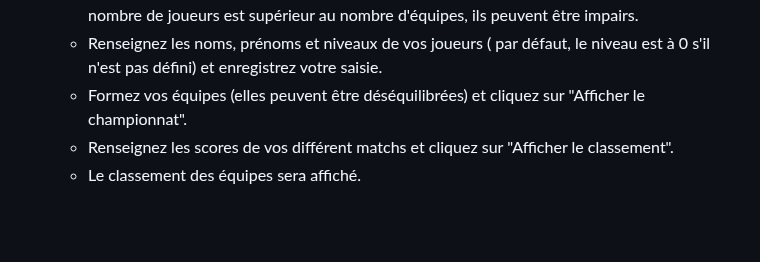
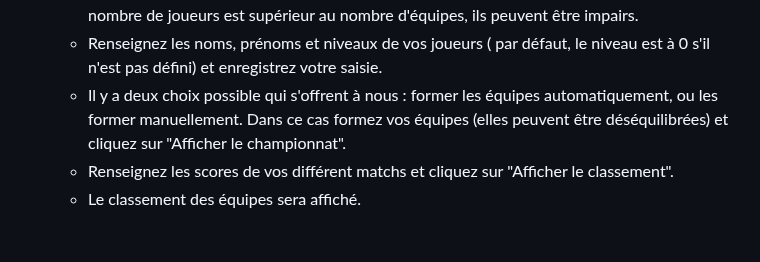
Before and after one commit to AdaamD/TournaPlan, a Markdown page: README.md, the part around the change. Drawn GitHub-style.

Commit message:
Modification du README suite a l'ajout du choix manuelle/auto de génération des équipes

```diff
--- a/README.md
+++ b/README.md
@@ -59,7 +59,7 @@ Finalement pour installer TypeScript avec npm utilisez une des commandes suivant
     - Cliquer sur "Commencer mon tournoi" pour démarer le tournoi.
     - Ajoutez le nombre de joueurs et d'équipes souhaités et valider vos choix. Du moment que le nombre de joueurs est supérieur au nombre d'équipes, ils peuvent être impairs.
     - Renseignez les noms, prénoms et niveaux de vos joueurs ( par défaut, le niveau est à 0 s'il n'est pas défini) et enregistrez votre saisie.
-    - Formez vos équipes (elles peuvent être déséquilibrées) et cliquez sur "Afficher le championnat".
+    - Il y a deux choix possible qui s'offrent à nous : former les équipes automatiquement, ou les former manuellement. Dans ce cas formez vos équipes (elles peuvent être déséquilibrées) et cliquez sur "Afficher le championnat".
     - Renseignez les scores de vos différent matchs et cliquez sur "Afficher le classement".
     - Le classement des équipes sera affiché.
 
```
